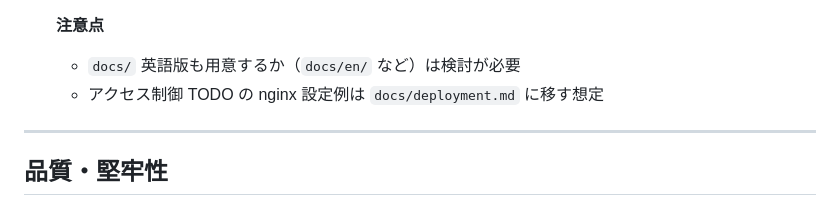
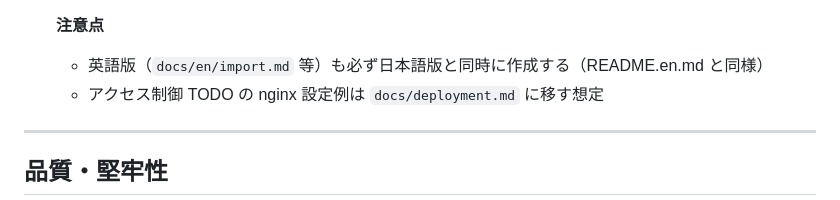
Before and after one commit to mar-tusita/scholist, a Markdown page: TODO.md, the part around the change. Rendered like a GitHub page.

Commit message:
docs: clarify English docs are mandatory in docs/ split TODO
Co-Authored-By: Claude Sonnet 4.6 <noreply@anthropic.com>

```diff
--- a/TODO.md
+++ b/TODO.md
@@ -63,7 +63,7 @@
   - `docs/development.md` ― 開発者向け（テスト実行・ファイル構成・リリース手順）
 
   **注意点**
-  - `docs/` 英語版も用意するか（`docs/en/` など）は検討が必要
+  - 英語版（`docs/en/import.md` 等）も必ず日本語版と同時に作成する（README.en.md と同様）
   - アクセス制御 TODO の nginx 設定例は `docs/deployment.md` に移す想定
 
 ---
```
